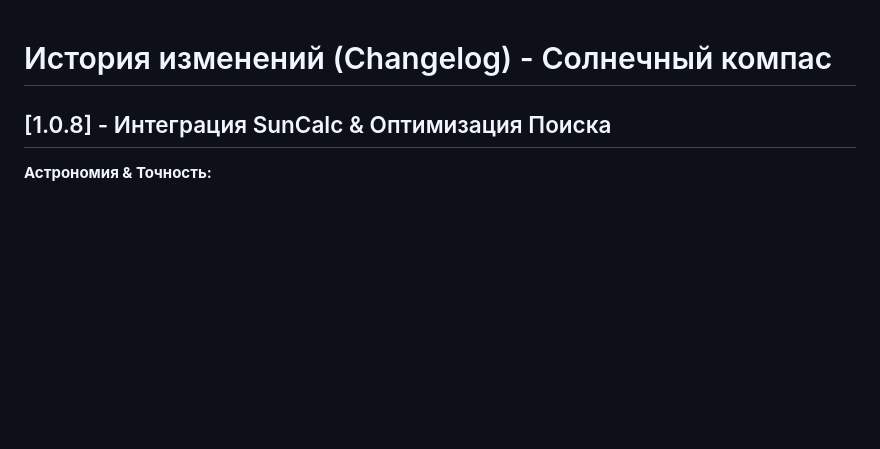
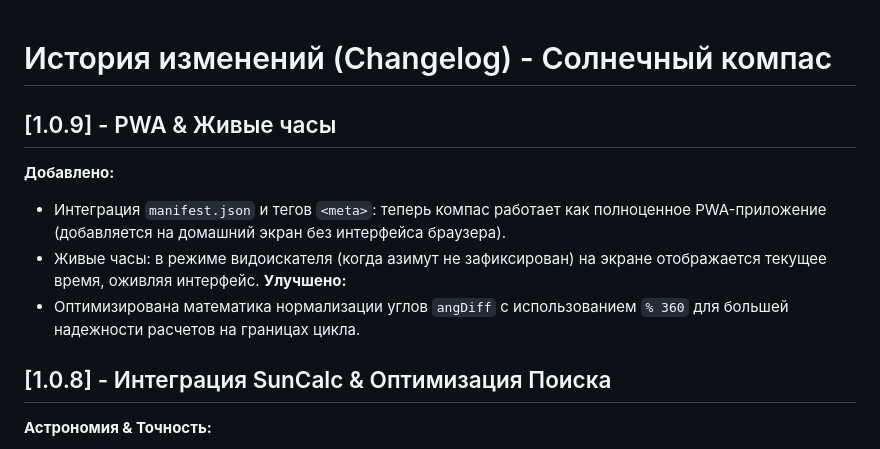
Before and after one commit to alexeynovopashin-lab/solar_compass, a Markdown page: docs/CHANGELOG.md, the part around the change. Drawn GitHub-style; blank space fills up the shorter version.

```diff
--- a/docs/CHANGELOG.md
+++ b/docs/CHANGELOG.md
@@ -1,4 +1,10 @@
 # История изменений (Changelog) - Солнечный компас
+## [1.0.9] - PWA & Живые часы
+**Добавлено:**
+* Интеграция `manifest.json` и тегов `<meta>`: теперь компас работает как полноценное PWA-приложение (добавляется на домашний экран без интерфейса браузера).
+* Живые часы: в режиме видоискателя (когда азимут не зафиксирован) на экране отображается текущее время, оживляя интерфейс.
+**Улучшено:**
+* Оптимизирована математика нормализации углов `angDiff` с использованием `% 360` для большей надежности расчетов на границах цикла.
 ## [1.0.8] - Интеграция SunCalc & Оптимизация Поиска
 **Астрономия & Точность:**
 * Старый алгоритм NOAA полностью заменен на профессиональную библиотеку `SunCalc`. Вычисления теперь учитывают уравнение времени (Equation of Time) и атмосферную рефракцию, гарантируя прецизионную точность для золотого и синего часов.
```
